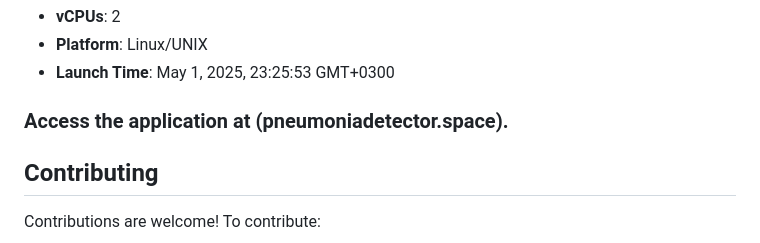
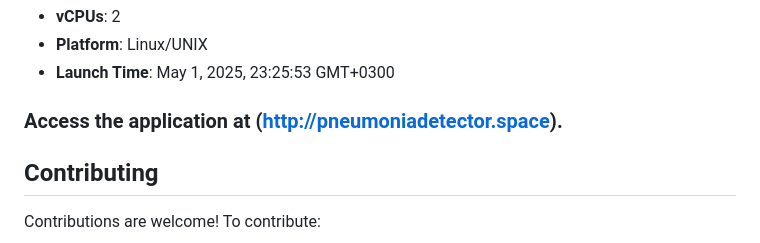
Before and after one commit to YA195/Pneumonia-Detector, a Markdown page: README.md, the part around the change. GitHub-like rendering.

```diff
--- a/README.md
+++ b/README.md
@@ -74,7 +74,7 @@ The application is deployed on an AWS EC2 instance with the following specificat
 - **vCPUs**: 2
 - **Platform**: Linux/UNIX
 - **Launch Time**: May 1, 2025, 23:25:53 GMT+0300
-### Access the application at (pneumoniadetector.space).
+### Access the application at (http://pneumoniadetector.space).
 
 
 
```
